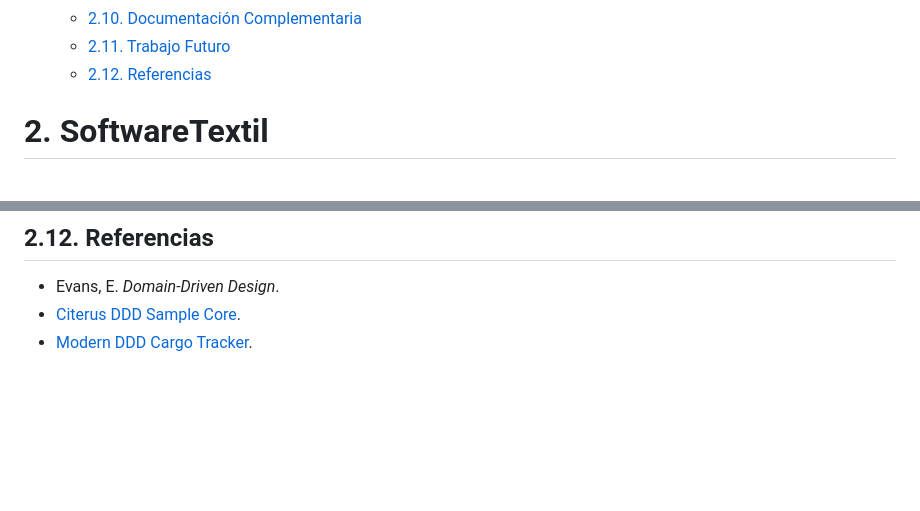
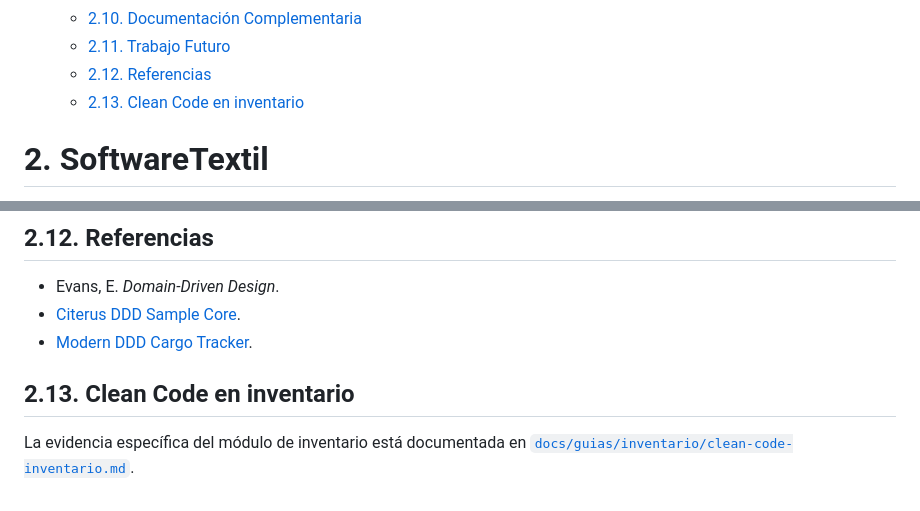
Before and after one commit to javierRock/SoftwareTextil, a Markdown page: README.md, 2 parts joined by grey strips. GitHub-like rendering; blank space fills up the shorter version.

Commit message:
docs(inventario): mover guia de clean code

```diff
--- a/README.md
+++ b/README.md
@@ -23,6 +23,7 @@
   - [2.10. Documentación Complementaria](#210-documentación-complementaria)
   - [2.11. Trabajo Futuro](#211-trabajo-futuro)
   - [2.12. Referencias](#212-referencias)
+  - [2.13. Clean Code en inventario](#213-clean-code-en-inventario)
 
 # 2. SoftwareTextil
 
@@ -321,3 +322,7 @@ Módulos modelados en UML pero fuera del alcance de esta entrega: **Despachos**
 - Evans, E. _Domain-Driven Design_.
 - [Citerus DDD Sample Core](https://github.com/citerus/dddsample-core).
 - [Modern DDD Cargo Tracker](https://github.com/eclipse-ee4j/cargotracker).
+
+## 2.13. Clean Code en inventario
+
+La evidencia específica del módulo de inventario está documentada en [`docs/guias/inventario/clean-code-inventario.md`](docs/guias/inventario/clean-code-inventario.md).
```
Also changed, not shown: 1 other file.
